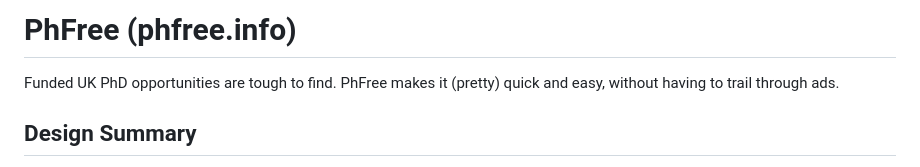
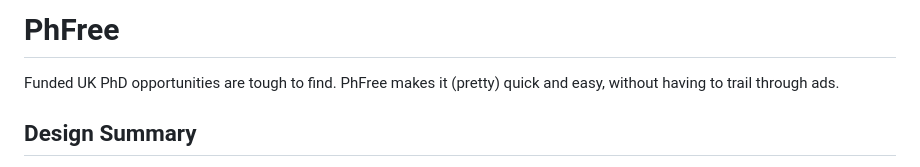
Before and after one commit to askerkurtelli/phfree, a Markdown page: DESIGN.md, the part around the change. GitHub-like rendering.

```diff
--- a/DESIGN.md
+++ b/DESIGN.md
@@ -1,4 +1,4 @@
-# PhFree (phfree.info)
+# PhFree
 
 Funded UK PhD opportunities are tough to find. PhFree makes it (pretty) quick and easy, without having to trail through ads.
 
```
